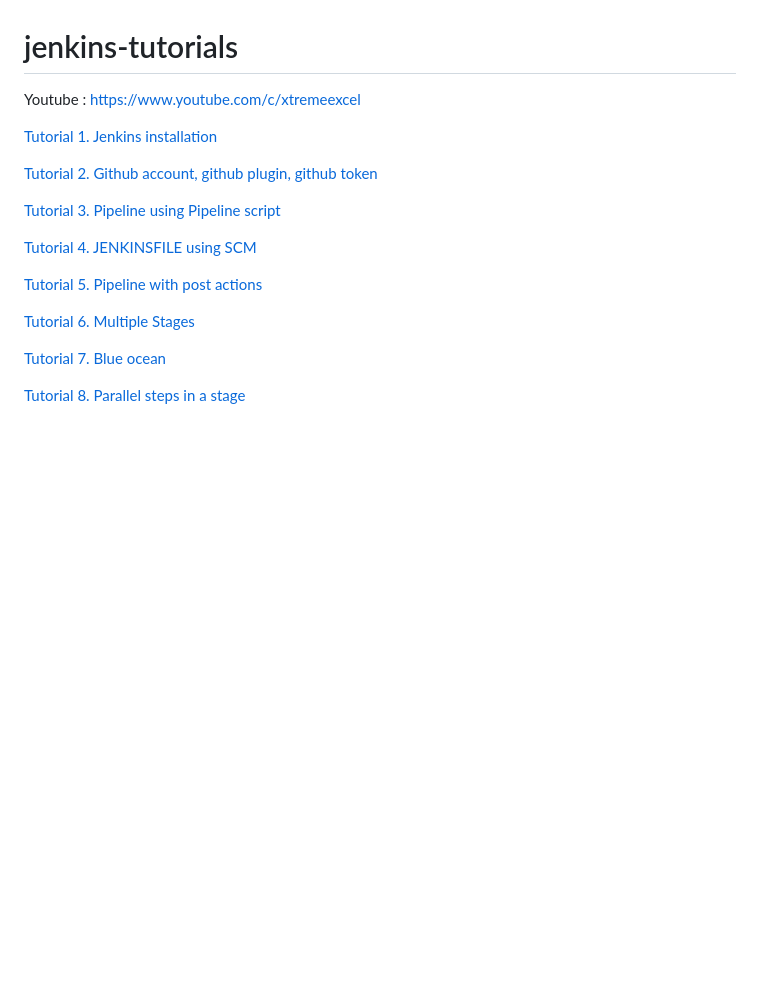
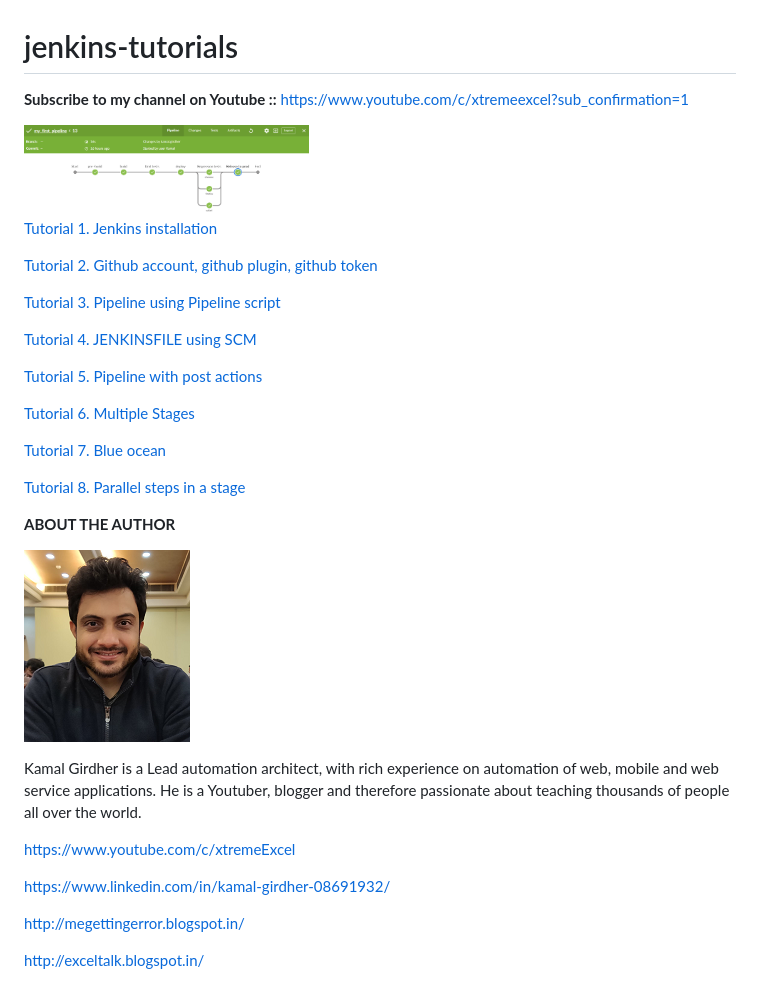
Before and after one commit to kamalgirdher/jenkins-tutorials, a Markdown page: README.md, the part around the change. GitHub-like rendering; pictures changed too: images/journey.png (added), images/kamal.png (added); blank space fills up the shorter version.

Commit message:
about me

```diff
--- a/README.md
+++ b/README.md
@@ -1,6 +1,9 @@
 # jenkins-tutorials
 
-Youtube : https://www.youtube.com/c/xtremeexcel
+**Subscribe to my channel on Youtube ::**  https://www.youtube.com/c/xtremeexcel?sub_confirmation=1
+
+<img src="/images/journey.png" width="40%" height="40%">
+
 
 [Tutorial 1. Jenkins installation](/Tutorial1/README.md)
 
@@ -17,3 +20,18 @@ Youtube : https://www.youtube.com/c/xtremeexcel
 [Tutorial 7. Blue ocean](/Tutorial7/README.md)
 
 [Tutorial 8. Parallel steps in a stage](/Tutorial8/README.md)
+
+
+**ABOUT THE AUTHOR**
+
+![Kamal](images/kamal.png)
+
+Kamal Girdher is a Lead automation architect, with rich experience on automation of web, mobile and web service applications. He is a Youtuber, blogger and therefore passionate about teaching thousands of people all over the world.
+
+https://www.youtube.com/c/xtremeExcel
+
+https://www.linkedin.com/in/kamal-girdher-08691932/
+
+http://megettingerror.blogspot.in/
+
+http://exceltalk.blogspot.in/
```
